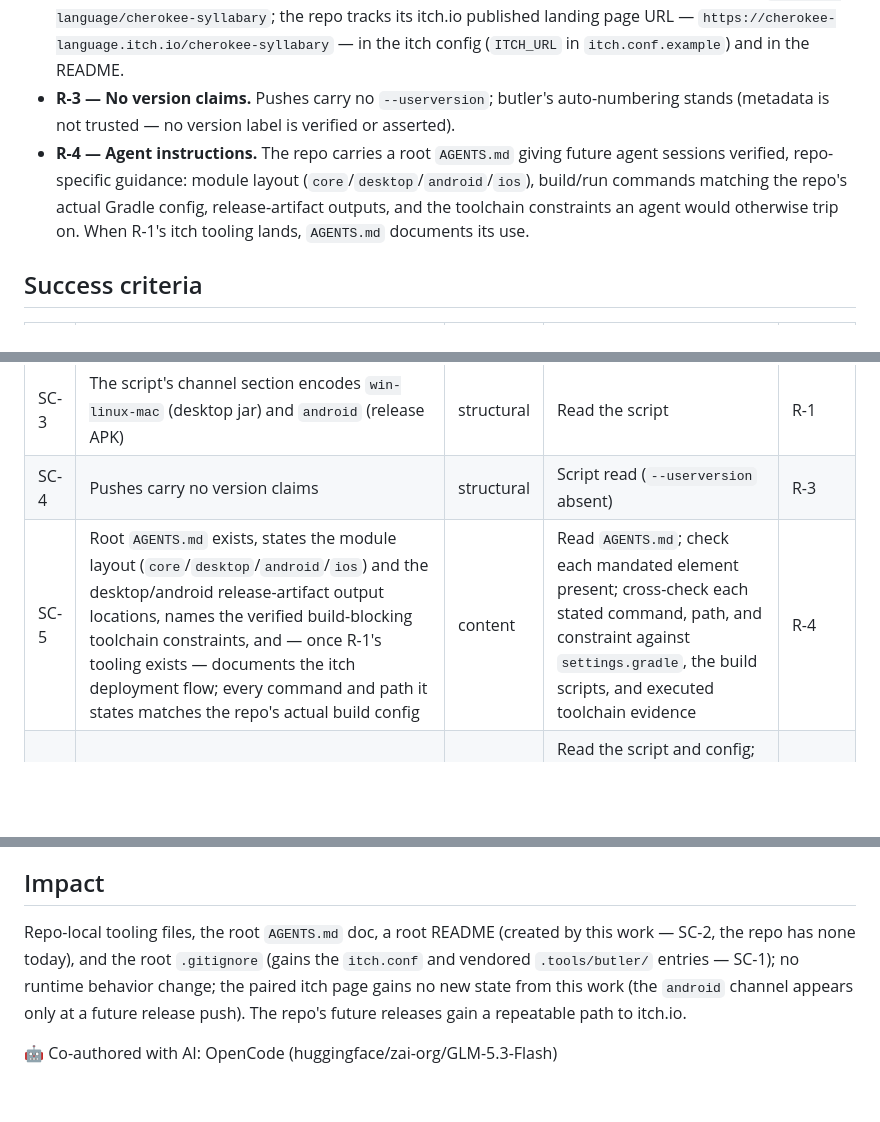
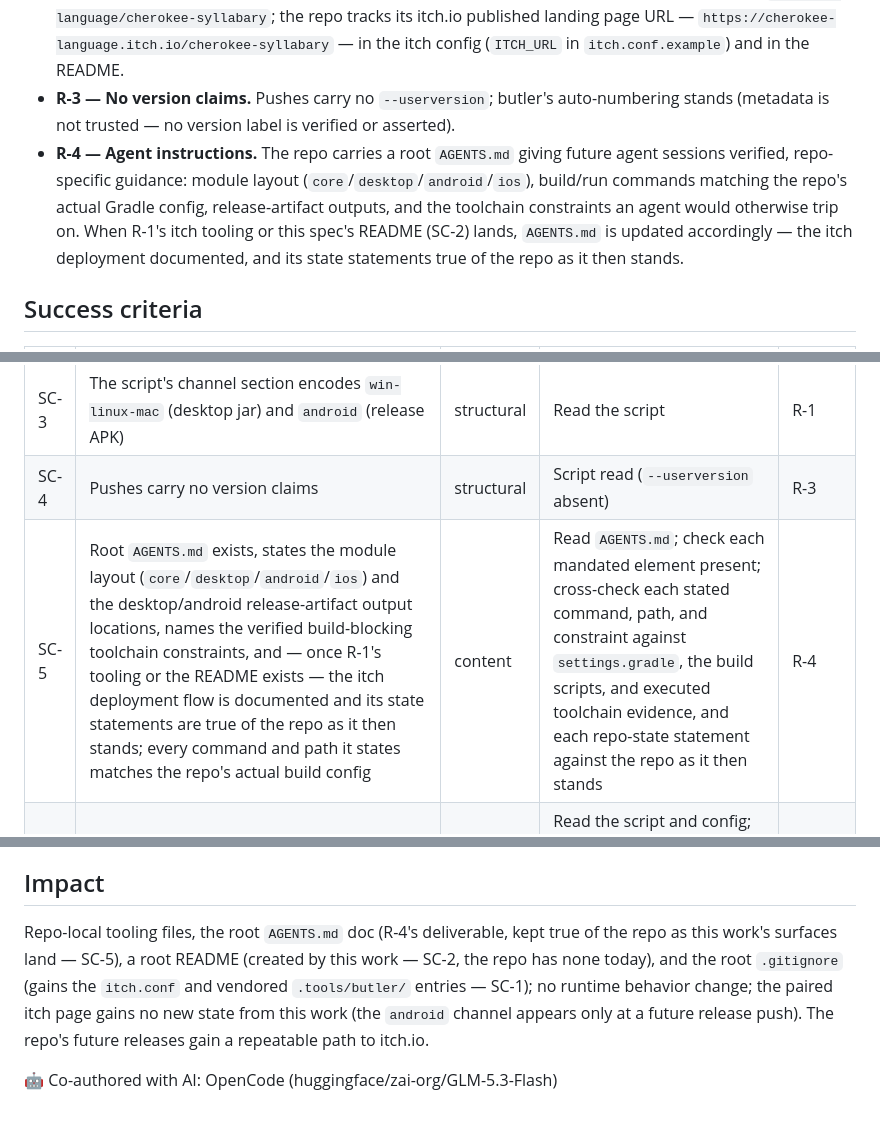
Before and after one commit to CherokeeLanguage/Syllabary, a Markdown page: 2/spec.md, 3 parts joined by grey strips. Drawn GitHub-style; blank space fills up the shorter version.

Commit message:
Syllabary#2: round-8 remediation (AGENTS.md kept-true trigger covers README)

```diff
--- a/2/spec.md
+++ b/2/spec.md
@@ -15,7 +15,7 @@ The Syllabary repo (`CherokeeLanguage/Syllabary`): repo-local itch deployment to
 - **R-1 — Deployment tooling.** Repo-local `itch-push.sh` plus `itch.conf.example` mirroring the BoundPronouns pattern (`butler` resolution PATH→vendored `.tools/butler/`, `REPLACE_ME` config guard, per-channel pushes; no secrets in the repo — butler credentials live in butler's own store), with `itch.conf` and the vendored `.tools/butler/` gitignored. The script's artifact/channel section maps the repo's libgdx build outputs: desktop jar (`desktop:dist` → `desktop/build/libs/`) → `win-linux-mac`; release APK (`android/build/outputs/apk/release/`) → `android` — the same output layout and channel shape the BoundPronouns pattern uses. The paired itch page launches desktop-only; its `android` channel appears when the first release push creates it.
 - **R-2 — Target and landing-page URL tracking.** The push target binds to the paired itch project `cherokee-language/cherokee-syllabary`; the repo tracks its itch.io published landing page URL — `https://cherokee-language.itch.io/cherokee-syllabary` — in the itch config (`ITCH_URL` in `itch.conf.example`) and in the README.
 - **R-3 — No version claims.** Pushes carry no `--userversion`; butler's auto-numbering stands (metadata is not trusted — no version label is verified or asserted).
-- **R-4 — Agent instructions.** The repo carries a root `AGENTS.md` giving future agent sessions verified, repo-specific guidance: module layout (`core`/`desktop`/`android`/`ios`), build/run commands matching the repo's actual Gradle config, release-artifact outputs, and the toolchain constraints an agent would otherwise trip on. When R-1's itch tooling lands, `AGENTS.md` documents its use.
+- **R-4 — Agent instructions.** The repo carries a root `AGENTS.md` giving future agent sessions verified, repo-specific guidance: module layout (`core`/`desktop`/`android`/`ios`), build/run commands matching the repo's actual Gradle config, release-artifact outputs, and the toolchain constraints an agent would otherwise trip on. When R-1's itch tooling or this spec's README (SC-2) lands, `AGENTS.md` is updated accordingly — the itch deployment documented, and its state statements true of the repo as it then stands.
 
 ## Success criteria
 
@@ -25,7 +25,7 @@ The Syllabary repo (`CherokeeLanguage/Syllabary`): repo-local itch deployment to
 | SC-2 | The repo tracks its itch.io published landing page URL: `ITCH_URL` in `itch.conf.example` and the URL stated in the README, both matching `https://cherokee-language.itch.io/cherokee-syllabary` | content | Read both files; string match against the paired page URL | R-2 |
 | SC-3 | The script's channel section encodes `win-linux-mac` (desktop jar) and `android` (release APK) | structural | Read the script | R-1 |
 | SC-4 | Pushes carry no version claims | structural | Script read (`--userversion` absent) | R-3 |
-| SC-5 | Root `AGENTS.md` exists, states the module layout (`core`/`desktop`/`android`/`ios`) and the desktop/android release-artifact output locations, names the verified build-blocking toolchain constraints, and — once R-1's tooling exists — documents the itch deployment flow; every command and path it states matches the repo's actual build config | content | Read `AGENTS.md`; check each mandated element present; cross-check each stated command, path, and constraint against `settings.gradle`, the build scripts, and executed toolchain evidence | R-4 |
+| SC-5 | Root `AGENTS.md` exists, states the module layout (`core`/`desktop`/`android`/`ios`) and the desktop/android release-artifact output locations, names the verified build-blocking toolchain constraints, and — once R-1's tooling or the README exists — the itch deployment flow is documented and its state statements are true of the repo as it then stands; every command and path it states matches the repo's actual build config | content | Read `AGENTS.md`; check each mandated element present; cross-check each stated command, path, and constraint against `settings.gradle`, the build scripts, and executed toolchain evidence, and each repo-state statement against the repo as it then stands | R-4 |
 | SC-6 | The script's push target binds `cherokee-language/cherokee-syllabary` | structural | Read the script and config; the config's target values match `cherokee-language/cherokee-syllabary` | R-2 |
 
 ## Approach
@@ -39,6 +39,6 @@ Mirror the BoundPronouns repo's `itch-push.sh`/`itch.conf(.example)` pattern, ad
 
 ## Impact
 
-Repo-local tooling files, the root `AGENTS.md` doc, a root README (created by this work — SC-2, the repo has none today), and the root `.gitignore` (gains the `itch.conf` and vendored `.tools/butler/` entries — SC-1); no runtime behavior change; the paired itch page gains no new state from this work (the `android` channel appears only at a future release push). The repo's future releases gain a repeatable path to itch.io.
+Repo-local tooling files, the root `AGENTS.md` doc (R-4's deliverable, kept true of the repo as this work's surfaces land — SC-5), a root README (created by this work — SC-2, the repo has none today), and the root `.gitignore` (gains the `itch.conf` and vendored `.tools/butler/` entries — SC-1); no runtime behavior change; the paired itch page gains no new state from this work (the `android` channel appears only at a future release push). The repo's future releases gain a repeatable path to itch.io.
 
 🤖 Co-authored with AI: OpenCode (huggingface/zai-org/GLM-5.3-Flash)
```
